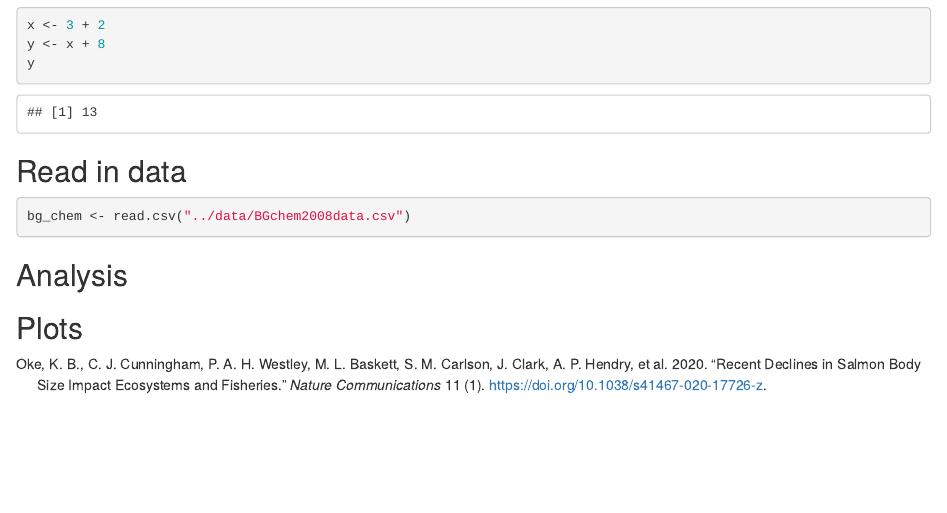
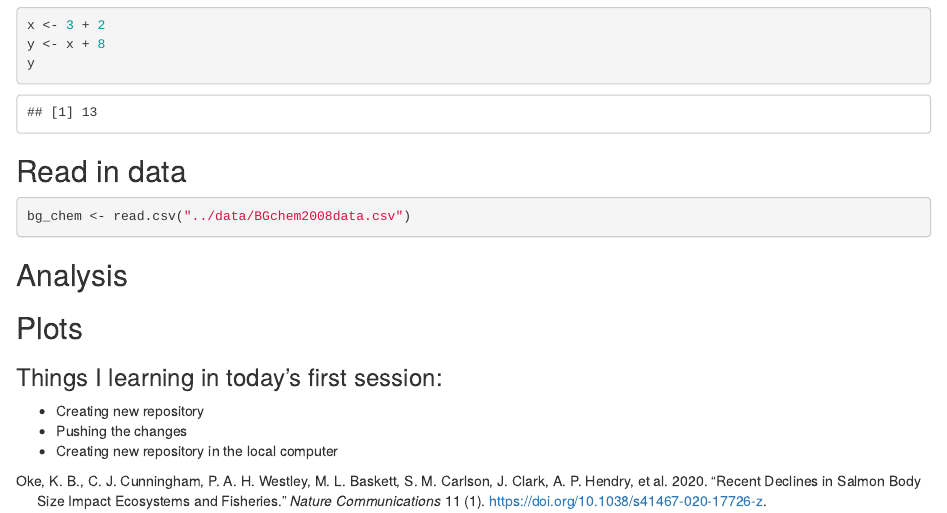
Before and after one commit to imtiazmiah/training-miah, an R Markdown document (Rmd/rmarkdown-lesson.Rmd): the page in a window 1100 px wide, from 620 px down. Rendered offline with R 4.5, knitr and Pandoc, with nearby package versions.

Commit message:
Wrote what I learned in the first session

```diff
--- a/Rmd/rmarkdown-lesson.Rmd
+++ b/Rmd/rmarkdown-lesson.Rmd
@@ -57,3 +57,9 @@ bg_chem <- read.csv("../data/BGchem2008data.csv")
 
 
 ## Plots
+
+### Things I learning in today's first session:
+
+- Creating new repository
+- Pushing the changes
+- Creating new repository in the local computer
```
